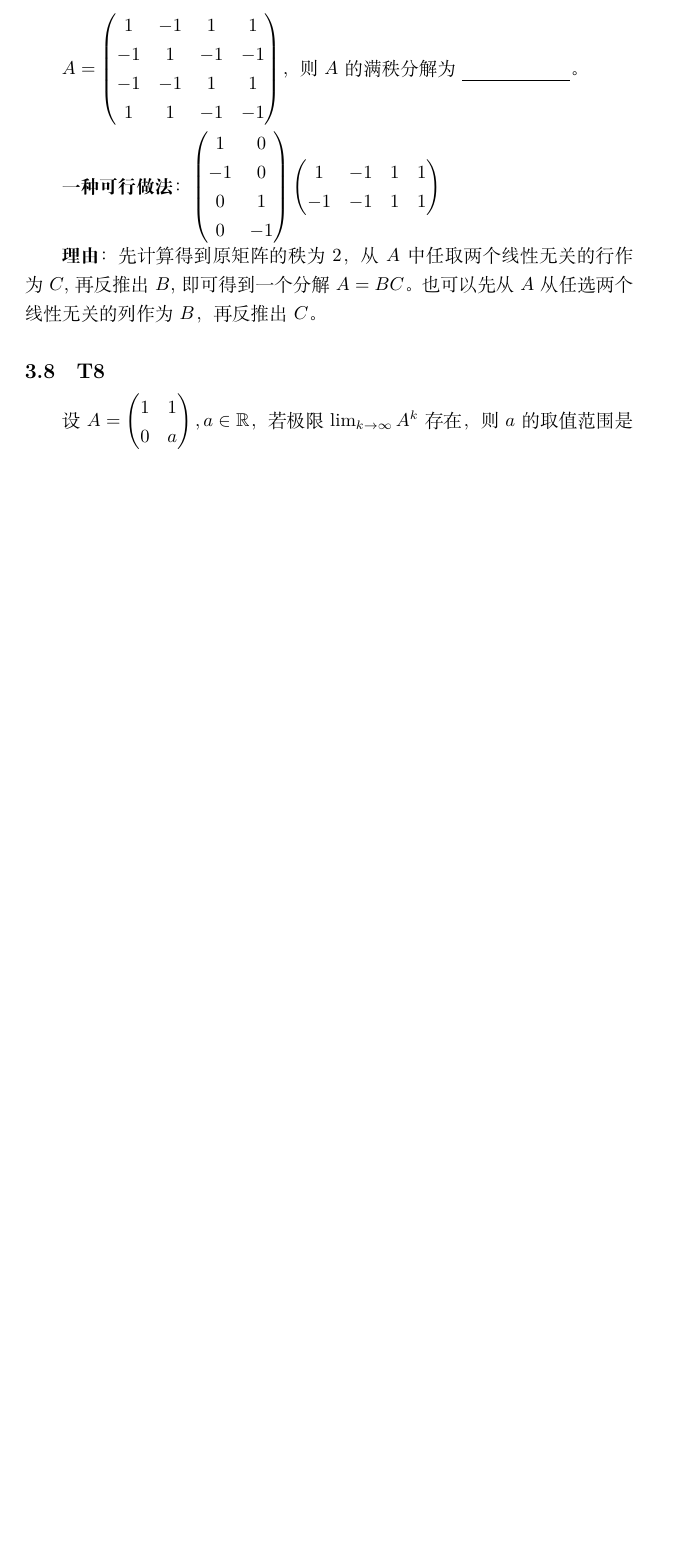
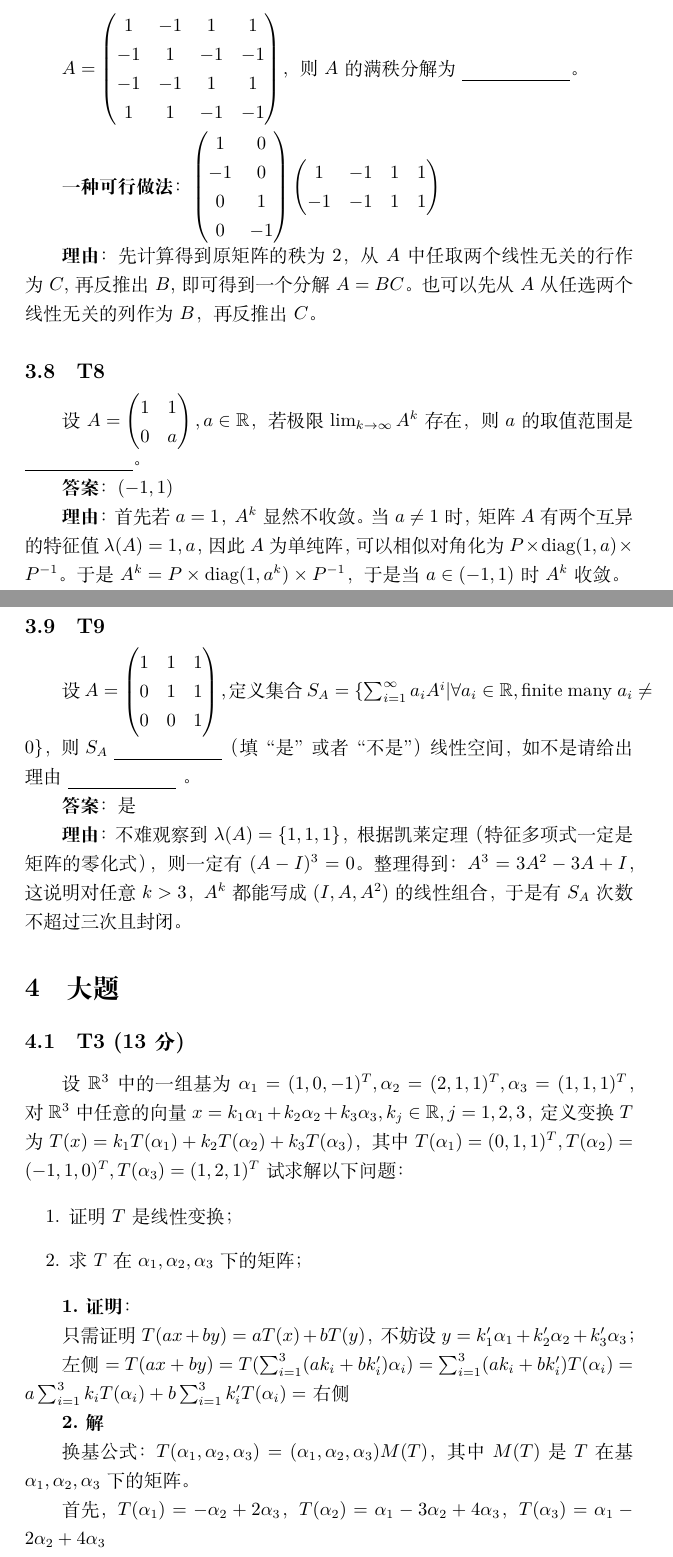
Before and after one commit to GGN-2015/matrix-theory-final-exam, a LaTeX document (main.tex): part of page 8 of 8 before the commit and two parts of pages 8 and 9 of 11 after it, the two joined at a grey line, cut so that both start at the same text, the shorter picture padded with empty space. The pictures show the PDF file main.pdf that the author committed with the source.

Commit message:
v2025-06-15

```diff
--- a/main.tex
+++ b/main.tex
@@ -295,3 +295,43 @@
 	0 & a
 \end{pmatrix}, a\in \mathbb R$，若极限 $\lim_{k\to \infty}A^k$ 存在，则 $a$ 的取值范围是 \underline{\phantom{empty\_space}}。
 
+\par \textbf{答案}：$(-1, 1)$
+
+\par \textbf{理由}：首先若 $a=1$，$A^k$ 显然不收敛。当 $a\neq 1$ 时，矩阵 $A$ 有两个互异的特征值 $\lambda(A)={1, a}$，因此 $A$ 为单纯阵，可以相似对角化为 $P\times \text{diag}(1, a)\times P^{-1}$。于是 $A^k=P\times \text{diag}(1, a^k)\times P^{-1}$，于是当 $a\in(-1, 1)$ 时 $A^k$ 收敛。
+
+\subsection{T9}
+
+\par 设 $A=\begin{pmatrix}
+	1 & 1 & 1\\
+	0 & 1 & 1\\
+	0 & 0 & 1
+\end{pmatrix}$，定义集合 $S_A=\{\sum_{i=1}^\infty a_iA^i|\forall a_i\in \mathbb R, \text{finite\;many\;} a_i\neq 0\}$，则 $S_A$ \underline{\phantom{empty\_space}}（填 “是” 或者 “不是”）线性空间，如不是请给出理由 \underline{\phantom{empty\_space}} 。
+
+\par \textbf{答案}：是
+
+\par \textbf{理由}：不难观察到 $\lambda(A)=\{1, 1, 1\}$，根据凯莱定理（特征多项式一定是矩阵的零化式），则一定有 $(A-I)^3=0$。整理得到：$A^3=3A^2-3A+I$，这说明对任意 $k>3$，$A^k$ 都能写成 $(I, A, A^2)$ 的线性组合，于是有 $S_A$ 次数不超过三次且封闭。
+
+\section{大题}
+
+\subsection{T3 (13分)}
+
+\par 设 $\mathbb R^3$ 中的一组基为 $\alpha_1=(1, 0, -1)^T, \alpha_2=(2, 1, 1)^T, \alpha_3=(1, 1, 1)^T$，对 $\mathbb R^3$ 中任意的向量 $x=k_1\alpha_1 + k_2\alpha_2+k_3\alpha_3, k_j\in\mathbb R, j=1, 2, 3$，定义变换 $T$ 为 $T(x)=k_1T(\alpha_1)+k_2T(\alpha_2)+k_3T(\alpha_3)$，其中 $T(\alpha_1)=(0, 1, 1)^T, T(\alpha_2)=(-1, 1, 0)^T, T(\alpha_3)=(1, 2, 1)^T$ 试求解以下问题：
+
+\begin{enumerate}
+	\item 证明 $T$ 是线性变换；
+	\item 求 $T$ 在 $\alpha_1, \alpha_2, \alpha_3$ 下的矩阵；
+\end{enumerate}
+
+\par \textbf{1.证明}：
+
+只需证明 $T(ax + by)=aT(x)+bT(y)$，不妨设 $y=k'_1\alpha_1+k'_2\alpha_2+k'_3\alpha_3$；
+
+左侧 $=T(ax+by)=T(\sum_{i=1}^3(ak_i + bk'_i)\alpha_i)=\sum_{i=1}^3(ak_i + bk'_i)T(\alpha_i)=a\sum_{i=1}^3k_iT(\alpha_i)+b\sum_{i=1}^3 k'_iT(\alpha_i)=$ 右侧
+
+\par \textbf{2.解}
+
+换基公式：$T(\alpha_1, \alpha_2, \alpha_3)=(\alpha_1, \alpha_2, \alpha_3) M(T)$，其中 $M(T)$ 是 $T$ 在基 $\alpha_1, \alpha_2, \alpha_3$ 下的矩阵。
+
+首先，$T(\alpha_1)=-\alpha_2+2\alpha_3$，$T(\alpha_2)=\alpha_1-3\alpha_2+4\alpha_3$， $T(\alpha_3)=\alpha_1-2\alpha_2+4\alpha_3$
+
+于是 $M(T)=\begin{pmatrix}
@@ -297,0 +358,20 @@
+$A-I=\begin{pmatrix}
+	0 & 4 & 2\\
+	0 & -4 & 4\\
+	0 & 4 & 2
+\end{pmatrix}$ 这说明 $1$ 是 $A$ 的特征值，高低分解得到
+
+$(A-I)=\begin{pmatrix}
+	1 & 0\\
+	0 & 1\\
+	1 & 0
+\end{pmatrix} \times \begin{pmatrix}
+	0 & 4 & 2\\
+	0 & -4 & 4
+\end{pmatrix}$
+
+我们交换高地阵，得到一个与 $(A-I)$ 具有相同非零特征值的矩阵
+
+$ \begin{pmatrix}
+	0 & 4 & 2\\
+	0 & -4 & 4
@@ -297,0 +381,11 @@
+1 & 0
+\end{pmatrix}=\begin{pmatrix}
+	2 & 4 \\
+	4 & -4
+\end{pmatrix}$ 解得该矩阵的特征值为 $\{-6, 4\}$
+
+因此 $\lambda(A-I)=\{-6, 4 0\}$，因此 $\lambda(A)=\{-5, 5, 1\}$。不妨设 $A=(-5)\cdot G_1 + 5\cdot G_2 + 1\cdot G_3$ 是 $A$ 的谱分解：
+
+解得：$G_1=\begin{pmatrix}
+	0 & -\frac{2}{5} & \frac{1}{5}\\
+	0 & \frac{4}{5} & -\frac{2}{5}\\
@@ -297,0 +410,30 @@
+	-1 & 0 & 1\\
+	1 & 2 & 0\\
+	-4 & 0 & 3
+\end{pmatrix}$，试求解以下问题：
+
+\begin{enumerate}
+	\item 求 $A$ 的 Jordan 标准型；
+	\item 求矩阵的指数函数 $e^{At}$；
+\end{enumerate}
+
+\par \textbf{1.解}
+
+$A-I=\begin{pmatrix}
+	-2 & 0 & 1\\
+	1 & 1 & 0\\
+	-4 & 0 & 2
+\end{pmatrix}$，观察到第一行和第三行有倍数关系，因而矩阵降秩，于是 $1$ 是 $A$ 的特征值。为了进一步求解特征值，对 $A-I$ 进行高低分解：
+
+$A-I=\begin{pmatrix}
+	1 & 0\\
+	0 & 1\\
+	2 & 0
+\end{pmatrix}\times \begin{pmatrix}
+	-2 & 0 & 1\\
+	1 & 1 & 0
+\end{pmatrix}$ 由于我们的目的是计算非零特征值，所以我们交换高低阵：
+
+$\begin{pmatrix}
+	-2 & 0 & 1\\
+	1 & 1 & 0
@@ -298 +443,13 @@
+2 & 0
+\end{pmatrix}=\begin{pmatrix}
+	0 & 0\\
+	1 & 1
+\end{pmatrix}$ 于是说明 $\lambda(A-I)=\{0, 0, 1\}$，于是 $\lambda(A)=\{1, 1, 2\}$。这里我们发现有两个特征值 $1$，我们需要验证 $1$ 对应的特征向量空间维数,发现只有一维，这说明 $A$ 有一个二阶段约当块。
+
+$J(A)=\begin{pmatrix}
+	1 & 1 & 0\\
+	0 & 1 & 0\\
+	0 & 0 & 2
+\end{pmatrix}$ 是 $A$ 的约当标准型。
+
 \end{document}
```
Also changed, not shown: main.pdf, main.tex (46 more changed lines).
